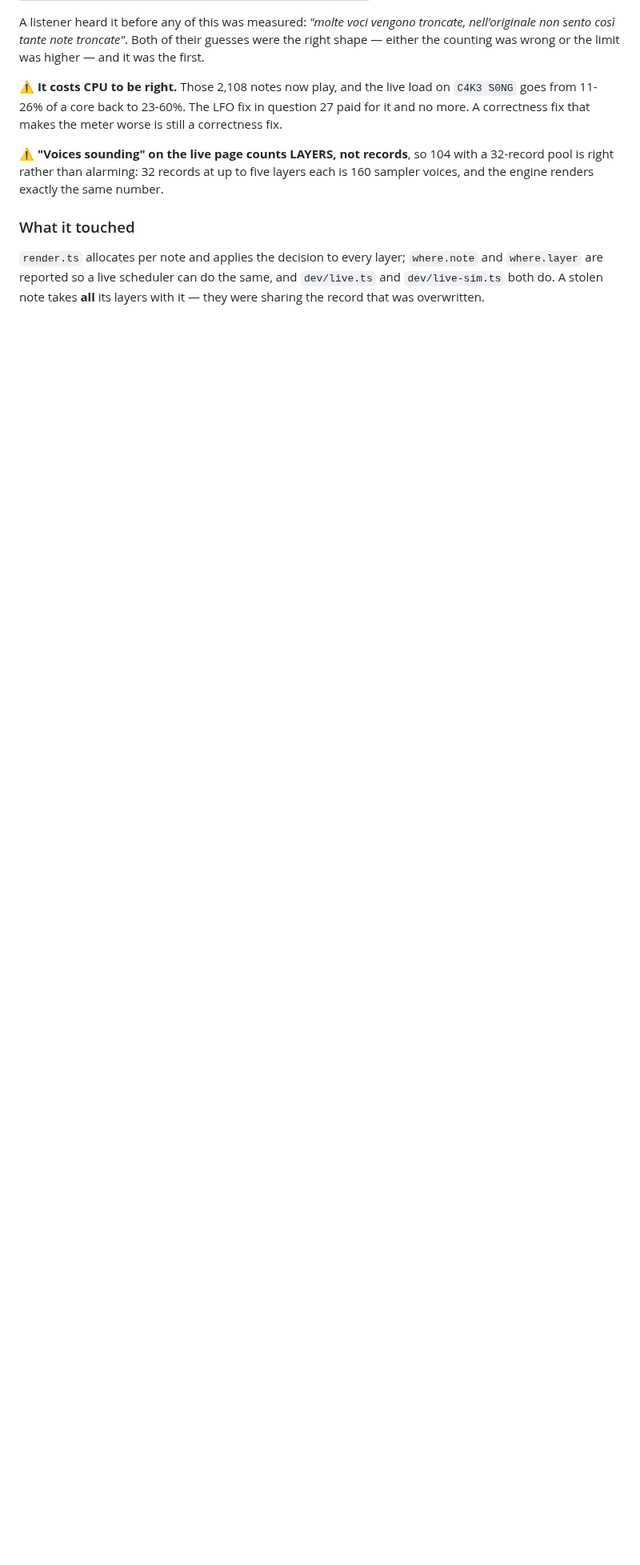
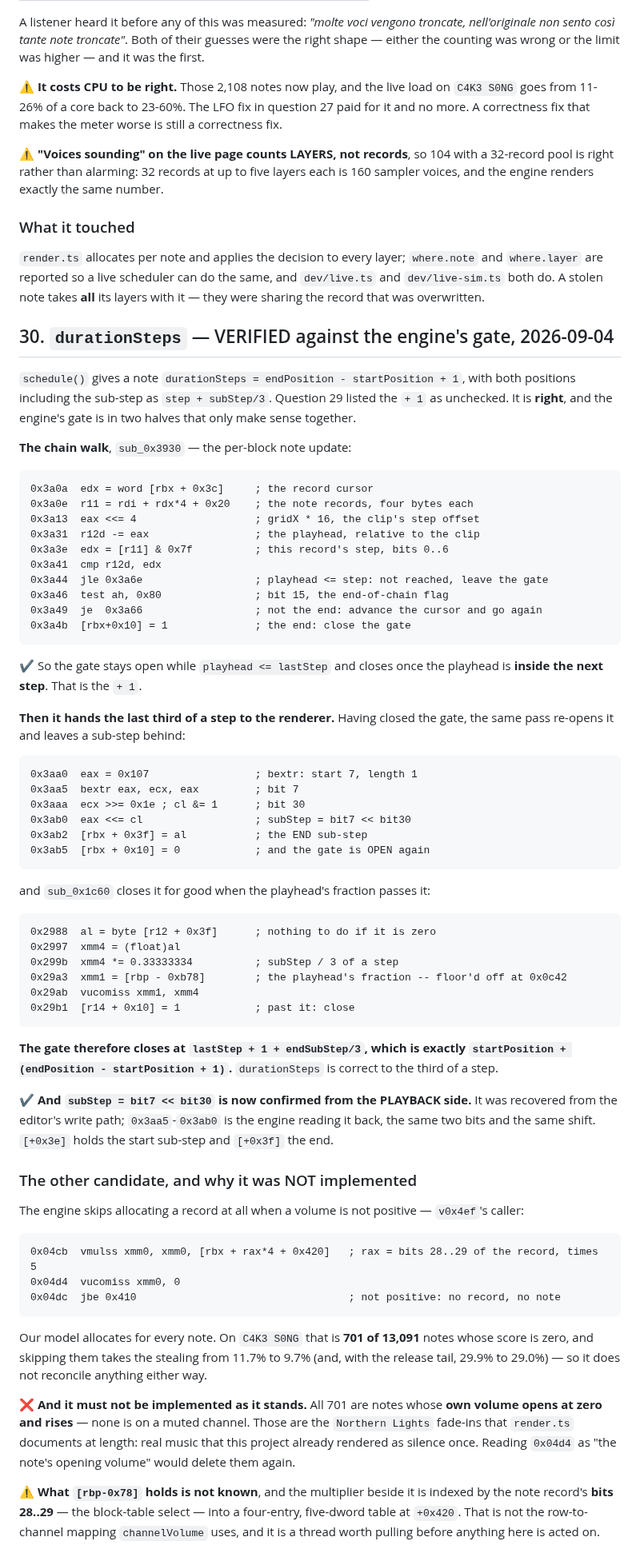
Before and after one commit to sgdc3/lbptracker, a Markdown page: steering/answered-questions.md, the part around the change. Shown at 80% size. Drawn GitHub-style; blank space fills up the shorter version.

Commit message:
durationSteps is right to the third of a step, and the other candidate is a trap
Both remaining suspects checked against the engine, both clean, and no code
changed.

The gate is two halves that only make sense together. sub_0x3930 walks the
note's record chain -- four bytes each, step in bits 0..6, end-of-chain in
bit 15 -- and closes the gate once the playhead is past the last record
(0x3a41 jle, so the gate survives the whole of that step: the +1). Then the
same pass RE-OPENS it at 0x3ab5, having stored the end sub-step at [+0x3f]
as bit7 << bit30, and sub_0x1c60 closes it for good when the playhead's
fraction passes subStep/3 (0x2988-0x29b1). The gate therefore closes at
lastStep + 1 + endSubStep/3, which is exactly endPosition - startPosition
+ 1. Also worth having: subStep = bit7 << bit30 is now confirmed from the
playback side, not just the editor's write path.

The second suspect is real and must not be acted on. The engine skips
allocating a record when a volume is not positive (0x04d4/0x04dc) and we
always allocate -- 701 of 13,091 notes on C4K3 S0NG, worth 11.7% -> 9.7% of
stealing. But all 701 are notes whose own volume opens at zero and rises,
not notes on a muted channel: the Northern Lights fade-ins this project
already rendered as silence once. What [rbp-0x78] actually holds is unknown,
and its multiplier is indexed by the record's bits 28..29 into a four-entry
table at +0x420 -- not the row-to-channel mapping channelVolume uses. That
thread is written down rather than pulled.

So every number on both sides is measured now and they still disagree with
the ear. Question 29 says so plainly.

Co-Authored-By: Claude Opus 5 <noreply@anthropic.com>

````diff
--- a/steering/answered-questions.md
+++ b/steering/answered-questions.md
@@ -1728,3 +1728,82 @@ engine renders exactly the same number.
 `where.layer` are reported so a live scheduler can do the same, and `dev/live.ts` and
 `dev/live-sim.ts` both do. A stolen note takes **all** its layers with it — they were sharing the
 record that was overwritten.
+
+## 30. `durationSteps` — VERIFIED against the engine's gate, 2026-09-04
+
+`schedule()` gives a note `durationSteps = endPosition - startPosition + 1`, with both positions
+including the sub-step as `step + subStep/3`. Question 29 listed the `+ 1` as unchecked. It is
+**right**, and the engine's gate is in two halves that only make sense together.
+
+**The chain walk**, `sub_0x3930` — the per-block note update:
+
+```
+0x3a0a  edx = word [rbx + 0x3c]     ; the record cursor
+0x3a0e  r11 = rdi + rdx*4 + 0x20    ; the note records, four bytes each
+0x3a13  eax <<= 4                   ; gridX * 16, the clip's step offset
+0x3a31  r12d -= eax                 ; the playhead, relative to the clip
+0x3a3e  edx = [r11] & 0x7f          ; this record's step, bits 0..6
+0x3a41  cmp r12d, edx
+0x3a44  jle 0x3a6e                  ; playhead <= step: not reached, leave the gate
+0x3a46  test ah, 0x80               ; bit 15, the end-of-chain flag
+0x3a49  je  0x3a66                  ; not the end: advance the cursor and go again
+0x3a4b  [rbx+0x10] = 1              ; the end: close the gate
+```
+
+✔ So the gate stays open while `playhead <= lastStep` and closes once the playhead is **inside the
+next step**. That is the `+ 1`.
+
+**Then it hands the last third of a step to the renderer.** Having closed the gate, the same pass
+re-opens it and leaves a sub-step behind:
+
+```
+0x3aa0  eax = 0x107                 ; bextr: start 7, length 1
+0x3aa5  bextr eax, ecx, eax         ; bit 7
+0x3aaa  ecx >>= 0x1e ; cl &= 1      ; bit 30
+0x3ab0  eax <<= cl                  ; subStep = bit7 << bit30
+0x3ab2  [rbx + 0x3f] = al           ; the END sub-step
+0x3ab5  [rbx + 0x10] = 0            ; and the gate is OPEN again
+```
+
+and `sub_0x1c60` closes it for good when the playhead's fraction passes it:
+
+```
+0x2988  al = byte [r12 + 0x3f]      ; nothing to do if it is zero
+0x2997  xmm4 = (float)al
+0x299b  xmm4 *= 0.33333334          ; subStep / 3 of a step
+0x29a3  xmm1 = [rbp - 0xb78]        ; the playhead's fraction -- floor'd off at 0x0c42
+0x29ab  vucomiss xmm1, xmm4
+0x29b1  [r14 + 0x10] = 1            ; past it: close
+```
+
+**The gate therefore closes at `lastStep + 1 + endSubStep/3`, which is exactly
+`startPosition + (endPosition - startPosition + 1)`.** `durationSteps` is correct to the third of a
+step.
+
+✔ **And `subStep = bit7 << bit30` is now confirmed from the PLAYBACK side.** It was recovered from
+the editor's write path; `0x3aa5`-`0x3ab0` is the engine reading it back, the same two bits and the
+same shift. `[+0x3e]` holds the start sub-step and `[+0x3f]` the end.
+
+### The other candidate, and why it was NOT implemented
+
+The engine skips allocating a record at all when a volume is not positive — `v0x4ef`'s caller:
+
+```
+0x04cb  vmulss xmm0, xmm0, [rbx + rax*4 + 0x420]   ; rax = bits 28..29 of the record, times 5
+0x04d4  vucomiss xmm0, 0
+0x04dc  jbe 0x410                                  ; not positive: no record, no note
+```
+
+Our model allocates for every note. On `C4K3 S0NG` that is **701 of 13,091** notes whose score is
+zero, and skipping them takes the stealing from 11.7% to 9.7% (and, with the release tail, 29.9% to
+29.0%) — so it does not reconcile anything either way.
+
+❌ **And it must not be implemented as it stands.** All 701 are notes whose **own volume opens at
+zero and rises** — none is on a muted channel. Those are the `Northern Lights` fade-ins that
+`render.ts` documents at length: real music that this project already rendered as silence once.
+Reading `0x04d4` as "the note's opening volume" would delete them again.
+
+⚠️ **What `[rbp-0x78]` holds is not known**, and the multiplier beside it is indexed by the note
+record's **bits 28..29** — the block-table select — into a four-entry, five-dword table at `+0x420`.
+That is not the row-to-channel mapping `channelVolume` uses, and it is a thread worth pulling before
+anything here is acted on.
````
Also changed, not shown: steering/open-questions.md (+18 -9 lines).
